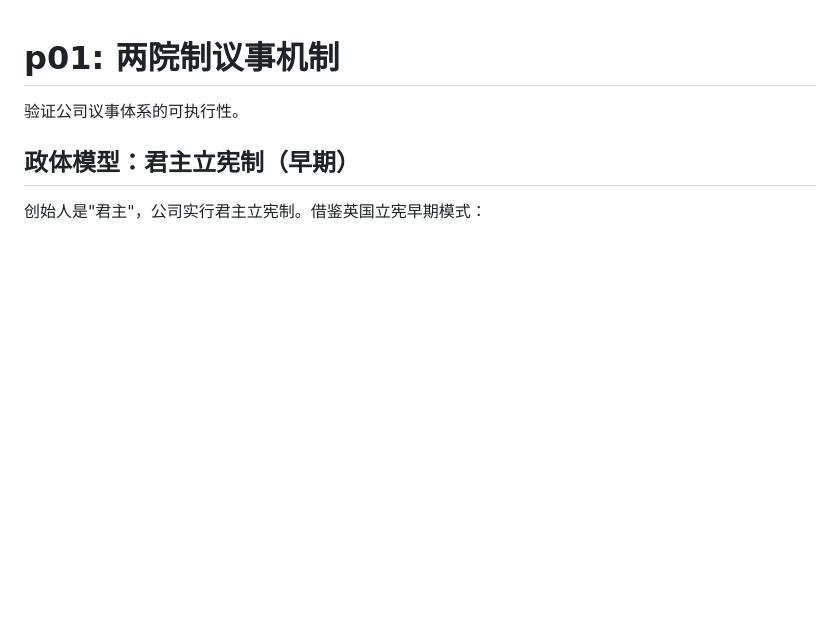
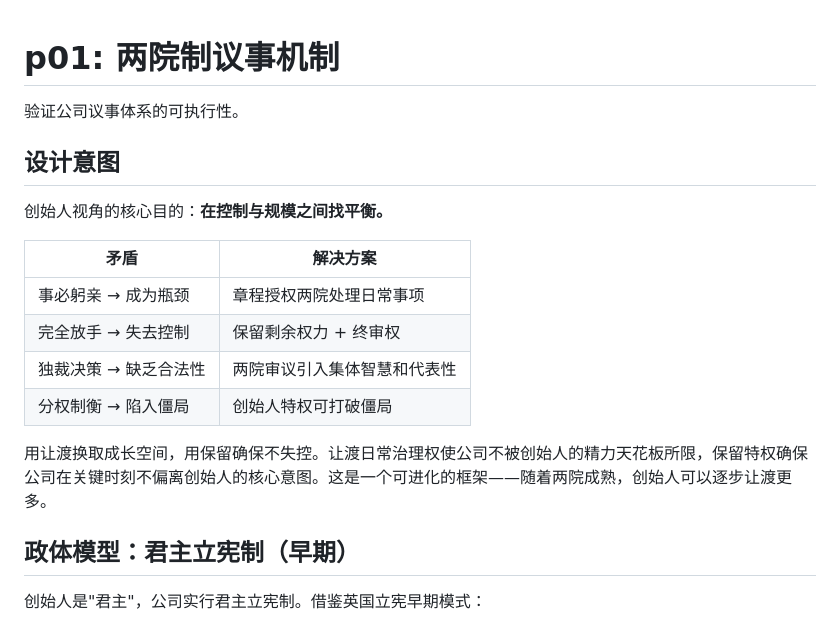
Before and after one commit to quanttide/quanttide-laboratory-of-business-entity, a Markdown page: examples/p01-deliberation/README.md, the part around the change. Drawn GitHub-style; blank space fills up the shorter version.

Commit message:
docs: 记录创始人视角的设计意图（控制与规模平衡）

```diff
--- a/examples/p01-deliberation/README.md
+++ b/examples/p01-deliberation/README.md
@@ -1,6 +1,19 @@
 # p01: 两院制议事机制
 
 验证公司议事体系的可执行性。
+
+## 设计意图
+
+创始人视角的核心目的：**在控制与规模之间找平衡。**
+
+| 矛盾 | 解决方案 |
+|------|----------|
+| 事必躬亲 → 成为瓶颈 | 章程授权两院处理日常事项 |
+| 完全放手 → 失去控制 | 保留剩余权力 + 终审权 |
+| 独裁决策 → 缺乏合法性 | 两院审议引入集体智慧和代表性 |
+| 分权制衡 → 陷入僵局 | 创始人特权可打破僵局 |
+
+用让渡换取成长空间，用保留确保不失控。让渡日常治理权使公司不被创始人的精力天花板所限，保留特权确保公司在关键时刻不偏离创始人的核心意图。这是一个可进化的框架——随着两院成熟，创始人可以逐步让渡更多。
 
 ## 政体模型：君主立宪制（早期）
 
```
